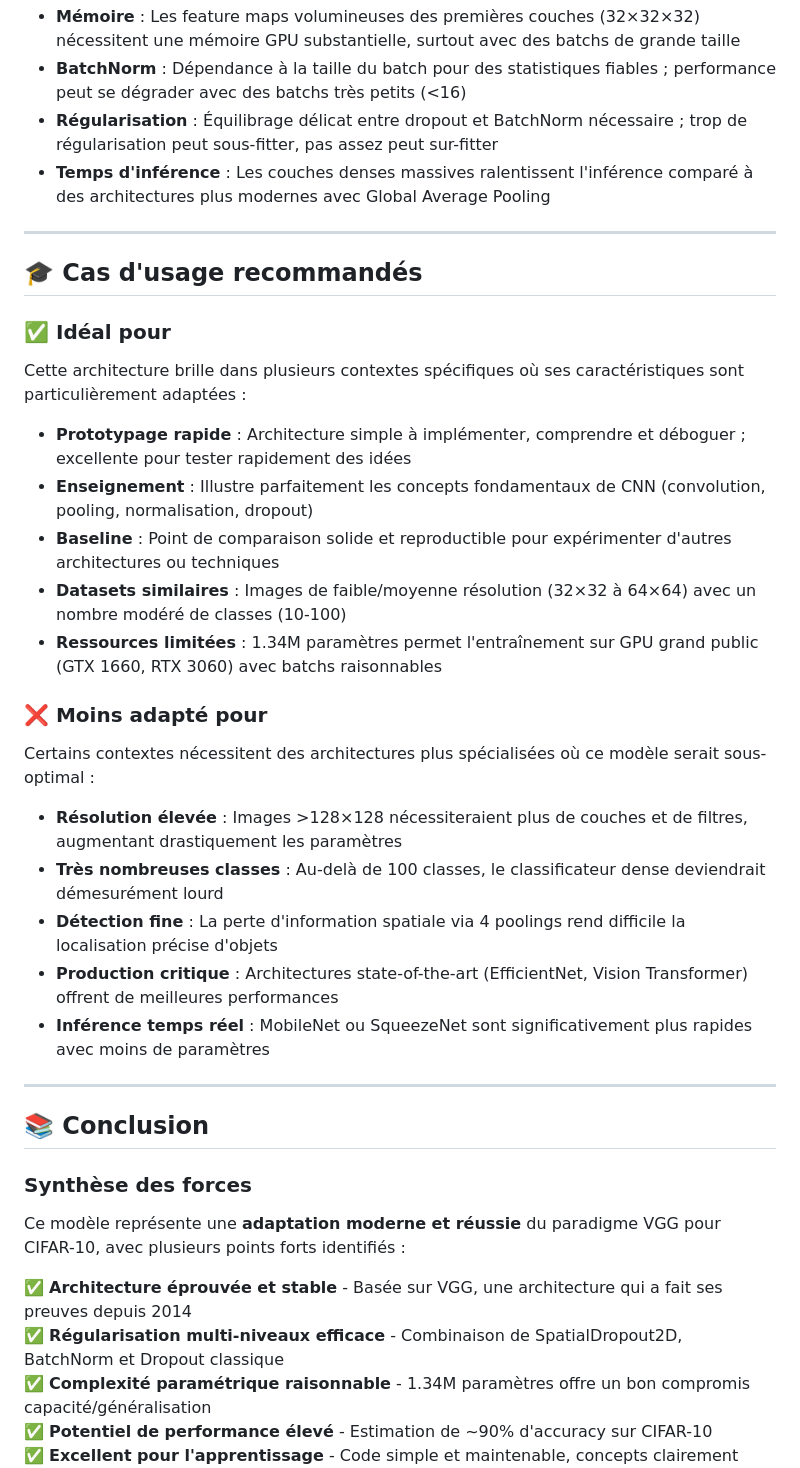
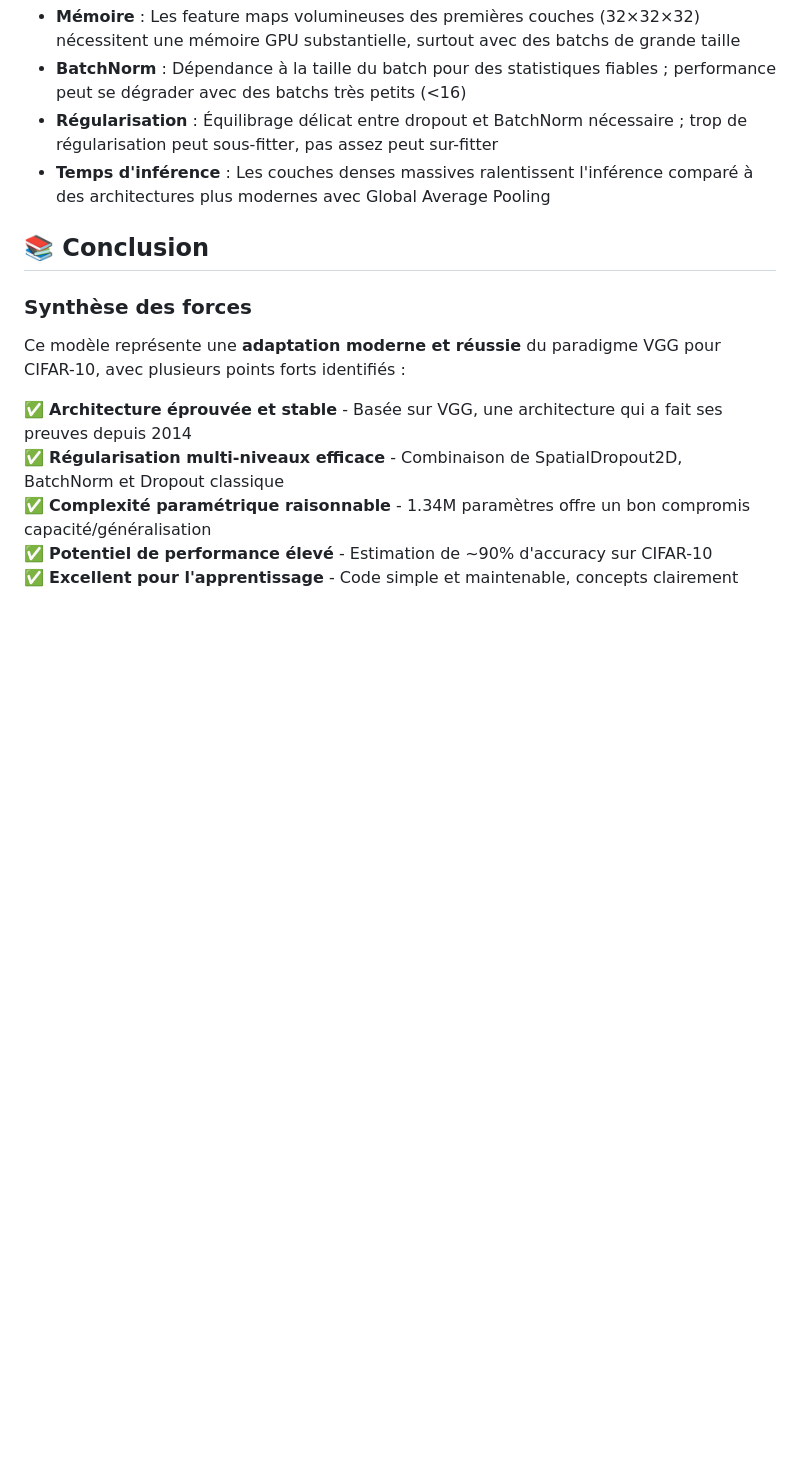
Before and after one commit to josselinteste/projet_es_ia_embarquee_CHALIN_TESTE, a Markdown page: README.md, the part around one of its changes. Rendered like a GitHub page; blank space fills up the shorter version.

Commit message:
Remove usage scenarios and context axes from README
Removed usage scenarios and context axes for the architecture.

```diff
--- a/README.md
+++ b/README.md
@@ -261,31 +261,6 @@ Plusieurs aspects de l'architecture posent des défis pratiques lors de l'entra
 - **Régularisation** : Équilibrage délicat entre dropout et BatchNorm nécessaire ; trop de régularisation peut sous-fitter, pas assez peut sur-fitter
 - **Temps d'inférence** : Les couches denses massives ralentissent l'inférence comparé à des architectures plus modernes avec Global Average Pooling
 
----
-
-## 🎓 Cas d'usage recommandés
-
-### ✅ Idéal pour
-
-Cette architecture brille dans plusieurs contextes spécifiques où ses caractéristiques sont particulièrement adaptées :
-
-- **Prototypage rapide** : Architecture simple à implémenter, comprendre et déboguer ; excellente pour tester rapidement des idées
-- **Enseignement** : Illustre parfaitement les concepts fondamentaux de CNN (convolution, pooling, normalisation, dropout)
-- **Baseline** : Point de comparaison solide et reproductible pour expérimenter d'autres architectures ou techniques
-- **Datasets similaires** : Images de faible/moyenne résolution (32×32 à 64×64) avec un nombre modéré de classes (10-100)
-- **Ressources limitées** : 1.34M paramètres permet l'entraînement sur GPU grand public (GTX 1660, RTX 3060) avec batchs raisonnables
-
-### ❌ Moins adapté pour
-
-Certains contextes nécessitent des architectures plus spécialisées où ce modèle serait sous-optimal :
-
-- **Résolution élevée** : Images >128×128 nécessiteraient plus de couches et de filtres, augmentant drastiquement les paramètres
-- **Très nombreuses classes** : Au-delà de 100 classes, le classificateur dense deviendrait démesurément lourd
-- **Détection fine** : La perte d'information spatiale via 4 poolings rend difficile la localisation précise d'objets
-- **Production critique** : Architectures state-of-the-art (EfficientNet, Vision Transformer) offrent de meilleures performances
-- **Inférence temps réel** : MobileNet ou SqueezeNet sont significativement plus rapides avec moins de paramètres
-
----
 
 ## 📚 Conclusion
 
```
Also changed, not shown: other parts of README.md (+0 -12 lines).
